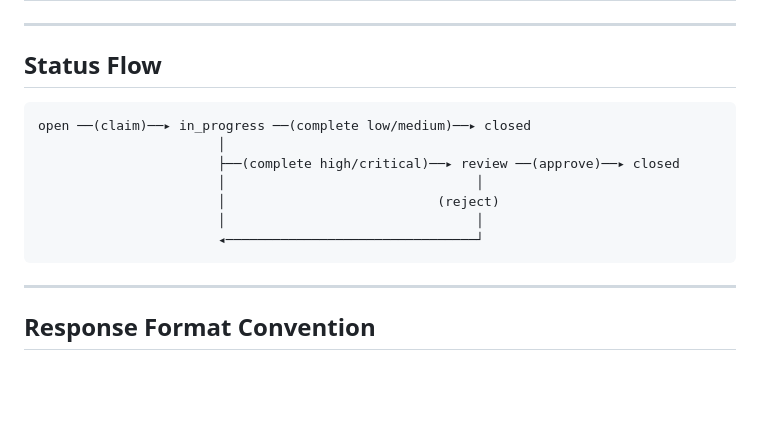
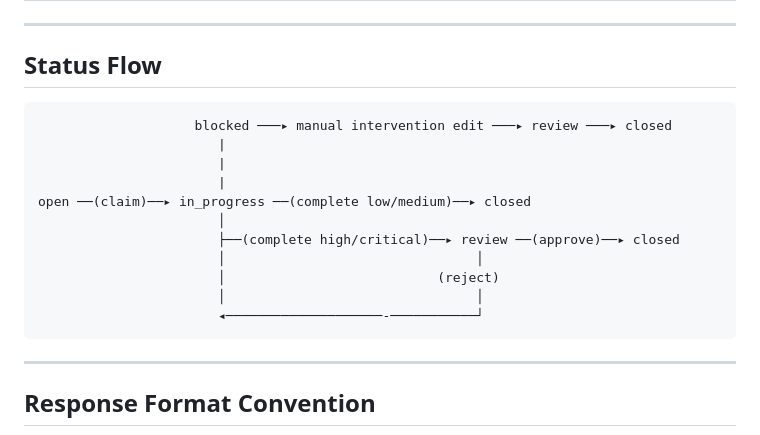
Before and after one commit to cse110-sp24-group05/Agent-Issue-Tracker, a Markdown page: Docs/api-contract.md, the part around the change. Rendered like a GitHub page; blank space fills up the shorter version.

Commit message:
fix(docs): fix formatting in status flow diagram

````diff
--- a/Docs/api-contract.md
+++ b/Docs/api-contract.md
@@ -307,13 +307,17 @@ Returned when the requesting agent does not match the assigned claimant.
 ## Status Flow
 
 ```
+                    blocked ───▸ manual intervention edit ───▸ review ───▸ closed
+                       |
+                       |
+                       |
 open ──(claim)──▸ in_progress ──(complete low/medium)──▸ closed
                        │
                        ├──(complete high/critical)──▸ review ──(approve)──▸ closed
                        │                                │
                        │                           (reject)
                        │                                │
-                       ◂────────────────────────────────┘
+                       ◂────────────────────-───────────┘
 ```
 
 ---
````
